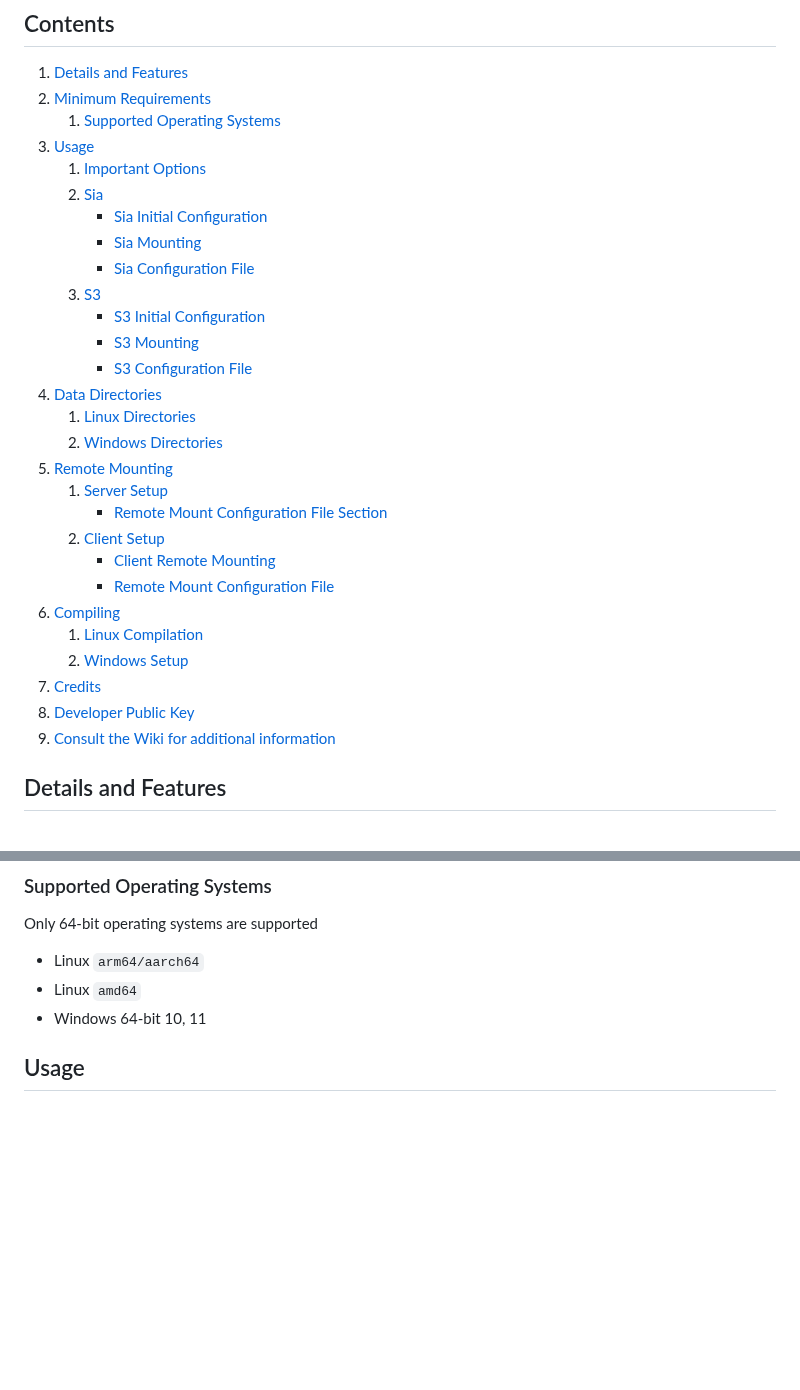
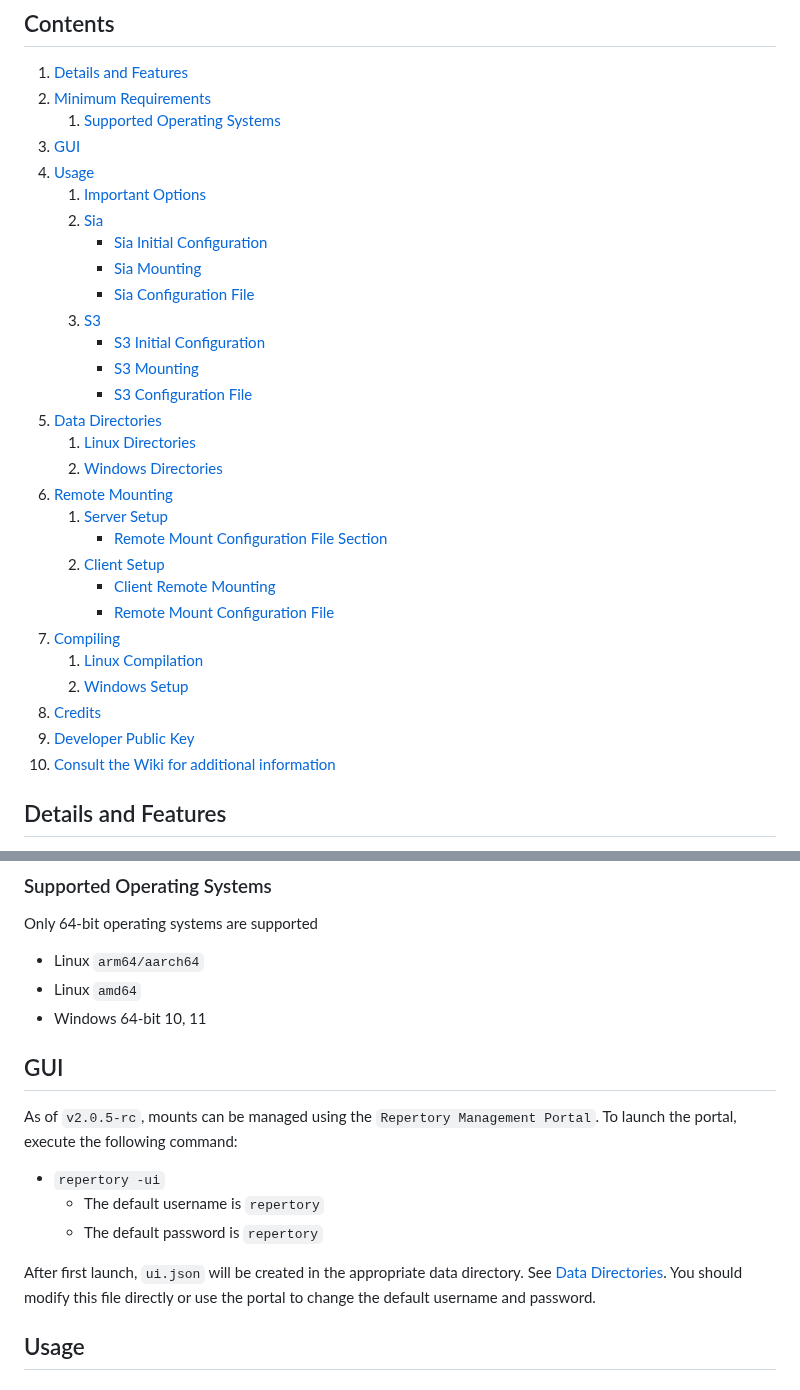
Before and after one commit to BlockStorage1/repertory, a Markdown page: README.md, 2 parts joined by grey strips. Drawn GitHub-style; blank space fills up the shorter version.

```diff
--- a/README.md
+++ b/README.md
@@ -8,7 +8,8 @@ on Windows.
 1. [Details and Features](#details-and-features)
 2. [Minimum Requirements](#minimum-requirements)
    1. [Supported Operating Systems](#supported-operating-systems)
-3. [Usage](#usage)
+3. [GUI](#gui)
+4. [Usage](#usage)
    1. [Important Options](#important-options)
    2. [Sia](#sia)
       * [Sia Initial Configuration](#sia-initial-configuration)
@@ -18,21 +19,21 @@ on Windows.
       * [S3 Initial Configuration](#s3-initial-configuration)
       * [S3 Mounting](#s3-mounting)
       * [S3 Configuration File](#s3-configuration-file)
-4. [Data Directories](#data-directories)
+5. [Data Directories](#data-directories)
    1. [Linux Directories](#linux-directories)
    2. [Windows Directories](#windows-directories)
-5. [Remote Mounting](#remote-mounting)
+6. [Remote Mounting](#remote-mounting)
    1. [Server Setup](#server-setup)
       * [Remote Mount Configuration File Section](#remote-mount-configuration-file-section)
    2. [Client Setup](#client-setup)
       * [Client Remote Mounting](#client-remote-mounting)
       * [Remote Mount Configuration File](#remote-mount-configuration-file)
-6. [Compiling](#compiling)
+7. [Compiling](#compiling)
    1. [Linux Compilation](#linux-compilation)
    2. [Windows Setup](#windows-compilation)
-7. [Credits](#credits)
-8. [Developer Public Key](#developer-public-key)
-9. [Consult the Wiki for additional information](https://git.fifthgrid.com/BlockStorage/repertory/wiki)
+8. [Credits](#credits)
+9. [Developer Public Key](#developer-public-key)
+10. [Consult the Wiki for additional information](https://git.fifthgrid.com/BlockStorage/repertory/wiki)
 
 ## Details and Features
 
@@ -56,6 +57,20 @@ Only 64-bit operating systems are supported
 * Linux `arm64/aarch64`
 * Linux `amd64`
 * Windows 64-bit 10, 11
+
+## GUI
+
+As of `v2.0.5-rc`, mounts can be managed using the `Repertory Management Portal`.
+To launch the portal, execute the following command:
+
+* `repertory -ui`
+  * The default username is `repertory`
+  * The default password is `repertory`
+
+After first launch, `ui.json` will be created in the appropriate data directory.
+See [Data Directories](#data-directories).
+You should modify this file directly or use the portal to change the default
+username and password.
 
 ## Usage
 
```
